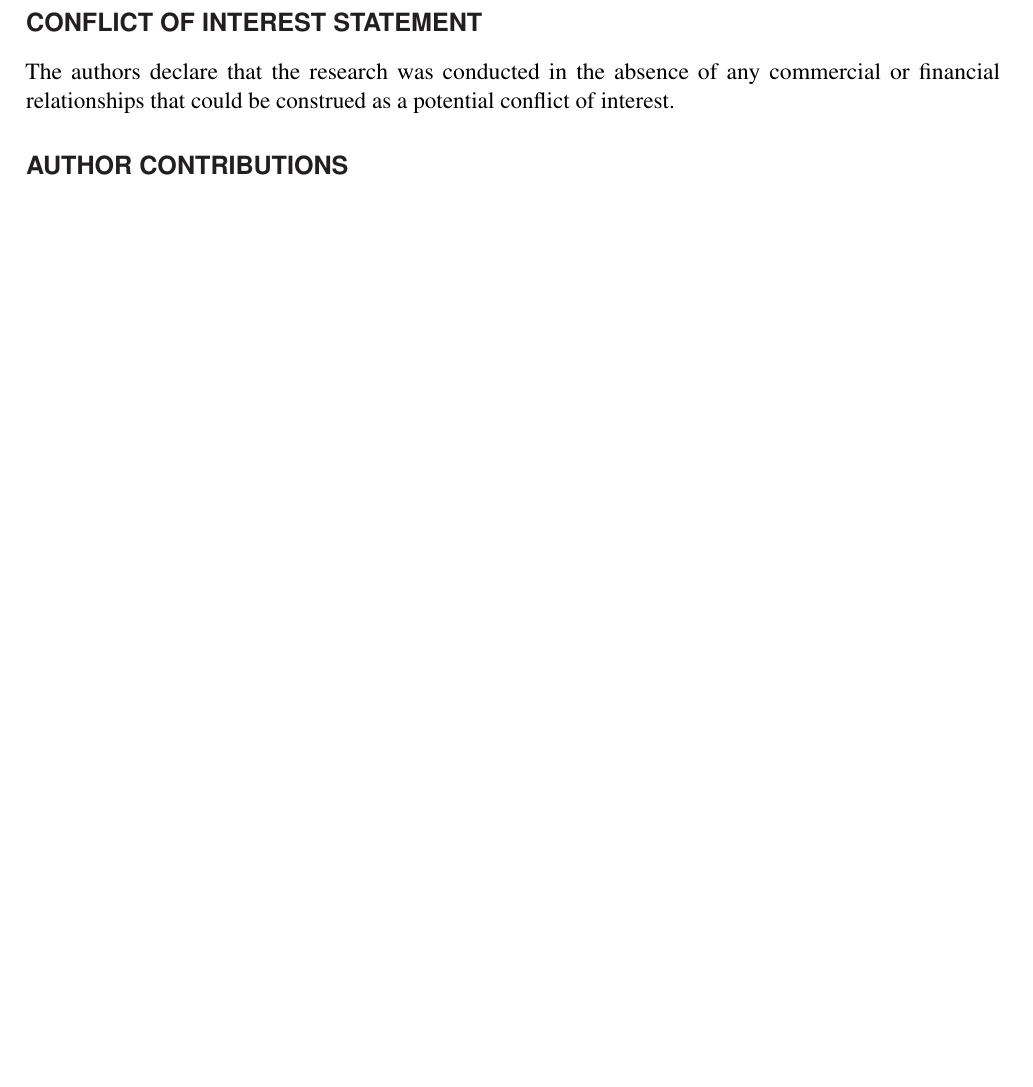
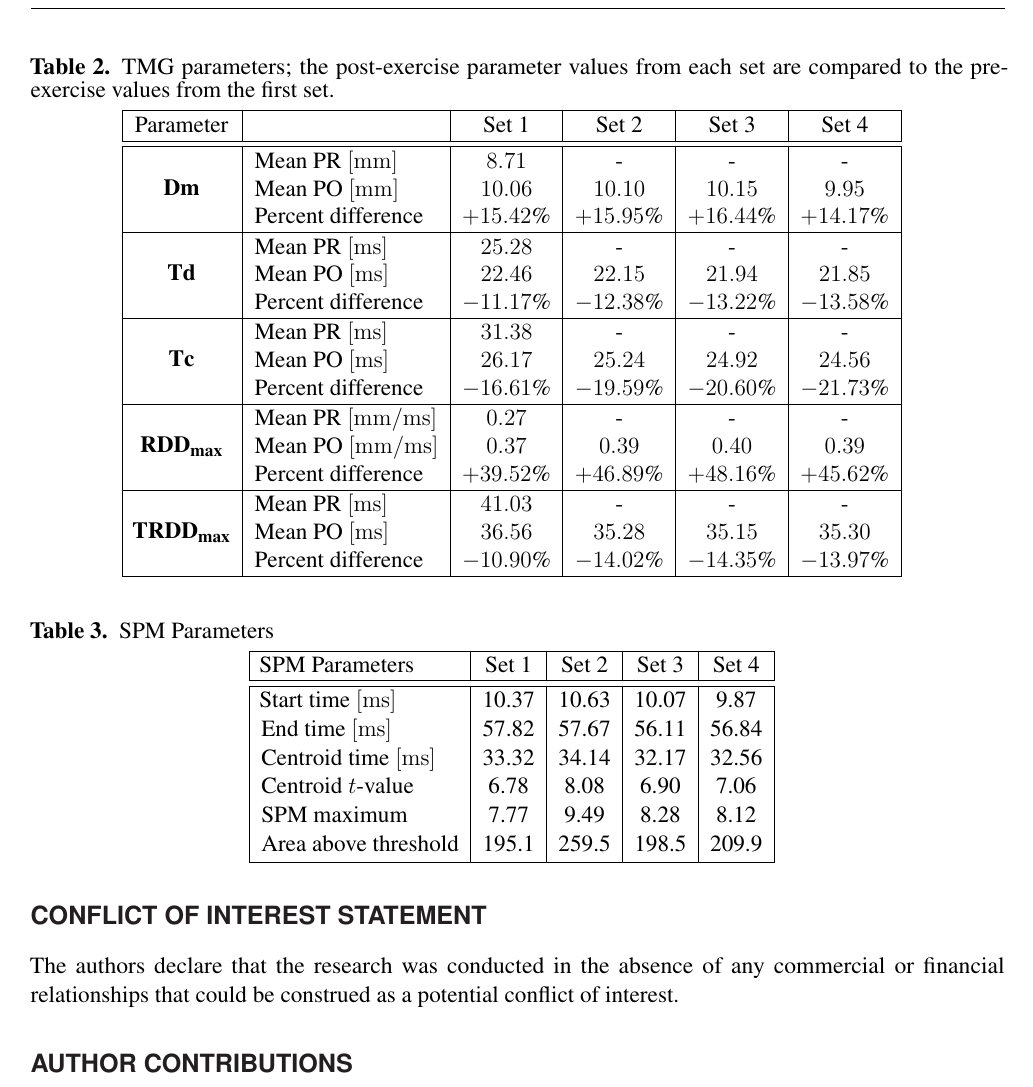
Before and after one commit to ejmastnak/spm-potentiation, a LaTeX document (article/frontiers.tex, which reads article/tables/spm_tabular.tex, article/tables/tmg_tabular_staggered.tex): part of page 5 of 6 before the commit and part of page 6 of 7 after it, cut at the place of the change, the shorter picture padded with empty space. Compiled offline with pdfLaTeX; a missing bibliography style is replaced by a similar one.

Commit message:
Initial commit of parameter tables
- TMG parameters, with pre- and post-exercise values compared for each
  set
- TMG parameters, with post-exercise values of each set compared to
  pre-exercise values of first set.
- SPM parameters

```diff
--- a/article/frontiers.tex
+++ b/article/frontiers.tex
@@ -3,10 +3,13 @@
 \usepackage{url, hyperref, lineno, microtype, subcaption}
 \usepackage[onehalfspacing]{setspace}
 
-\usepackage{graphicx}
+\usepackage{graphicx, multirow}
 \usepackage{siunitx, mhchem}
 \usepackage{textcomp} % registered trademark and copyright symbols
-\sisetup{separate-uncertainty=true, exponent-product=\cdot, range-units=single}
+\sisetup{separate-uncertainty=true,
+    exponent-product=\cdot,
+    per-mode=symbol,
+    range-units=single}
 \DeclareSIUnit{\year}{yr}
 \graphicspath{{"figures/"}}
 
@@ -206,3 +219,13 @@ The details of twitch contraction parameters before and after ISQ appear in Tabl
+\begin{table}[htb!]
+    \centering
+    \caption{TMG parameters; the post-exercise parameter values from each set are compared to the pre-exercise values from the first set.}
+    \vspace{1ex}
+
+    \renewcommand{\arraystretch}{1.2}
+    \input{tables/tmg_tabular_staggered.tex}
+    \label{tab:tmg_params_staggered}
+\end{table}
+
 SPM analysis (SPM t-test) showed a statistically significant difference in TMG measured muscle twitch before and after ISQ in all four sets (a p-value $ p < 0.0001 $ at a significance level $ \alpha = 0.05 $).
 The first \SI{100}{\milli \second} of the TMG signal was used as the region of interest for all SPM analyses, because this is the region in which both the maximal amplitude of twitch contraction and the phase of twitch amplitude decrease occur (Figure 5).
 % TODO reference Figure 5
@@ -228,8 +251,17 @@ $ \mathrm{SPMAAT} = 194.3 $ in set 1,
 $ \mathrm{SPMAAT} = 258.5 $ in set 2,
 $ \mathrm{SPMAAT} = 197.4 $ in set 3, and
 $ \mathrm{SPMAAT} = 208.8 $ in set 4.
-The details of parameters associated with SPM analysis of TMG signals appear in Table 3.
-% TODO: table 3
+The details of parameters associated with SPM analysis of TMG signals appear in Table~\ref{tab:spm_params}.
+
+\begin{table}[htb!]
+    \centering
+    \caption{SPM Parameters}
+    \vspace{1ex}
+
+    \renewcommand{\arraystretch}{1.1}
+    \input{tables/spm_tabular.tex}
+    \label{tab:spm_params}
+\end{table}
 
 \section{Discussion}
 
--- /dev/null
+++ b/article/tables/spm_tabular.tex
@@ -0,0 +1,13 @@
+\begin{tabular}{|l|c|c|c|c|}
+    \hline {\rule{0pt}{2.0ex}} \hspace{-7pt}
+    SPM Parameters & Set 1 & Set 2 & Set 3 & Set 4\\
+    \hline
+    \hline {\rule{0pt}{2.0ex}} \hspace{-7pt}
+    Start time $ [\si{\milli \second}] $ & 10.37 & 10.63 & 10.07 & 9.87\\[0.3ex]
+    End time $ [\si{\milli \second}] $ & 57.82 & 57.67 & 56.11 & 56.84\\[0.3ex]
+    Centroid time $ [\si{\milli \second}] $ & 33.32 & 34.14 & 32.17 & 32.56\\[0.3ex]
+    Centroid $ t $-value & 6.78 & 8.08 & 6.90 & 7.06\\[0.3ex]
+    SPM maximum & 7.77 & 9.49 & 8.28 & 8.12\\[0.3ex]
+    Area above threshold & 195.1 & 259.5 & 198.5 & 209.9\\[0.3ex]
+    \hline
+\end{tabular}
--- /dev/null
+++ b/article/tables/tmg_tabular_staggered.tex
@@ -0,0 +1,36 @@
+\begin{tabular}{|c|l|c|c|c|c|}
+    \hline {\rule{0pt}{2.0ex}} \hspace{-7pt}
+    Parameter & & Set 1 & Set 2 & Set 3 & Set 4\\
+    \hline
+    \hline {\rule{0pt}{2.0ex}} \hspace{-7pt}
+
+    % Dm
+    \multirow{3}{*}{\textbf{Dm}} & Mean PR $ [\si{\milli \meter}] $ & $8.71$ & - & - & -\\
+     & Mean PO $ [\si{\milli \meter}] $ & $10.06$ & $10.10$ & $10.15$ & $9.95$\\
+     & Percent difference & $+15.42$\% & $+15.95$\% & $+16.44$\% & $+14.17$\%\\
+    \hline {\rule{0pt}{2.0ex}} \hspace{-7pt}
+
+    % Td
+    \multirow{3}{*}{\textbf{Td}} & Mean PR $ [\si{\milli \second}] $ & $25.28$ & - & - & -\\
+     & Mean PO $ [\si{\milli \second}] $ & $22.46$ & $22.15$ & $21.94$ & $21.85$\\
+     & Percent difference & $-11.17$\% & $-12.38$\% & $-13.22$\% & $-13.58$\%\\
+    \hline {\rule{0pt}{2.0ex}} \hspace{-7pt}
+
+    % Tc
+    \multirow{3}{*}{\textbf{Tc}} & Mean PR $ [\si{\milli \second}] $ & $31.38$ & - & - & -\\
+     & Mean PO $ [\si{\milli \second}] $ & $26.17$ & $25.24$ & $24.92$ & $24.56$\\
+     & Percent difference & $-16.61$\% & $-19.59$\% & $-20.60$\% & $-21.73$\%\\
+    \hline {\rule{0pt}{2.0ex}} \hspace{-7pt}
+
+    % RDD max
+    \multirow{3}{*}{\textbf{$ \text{RDD}_{\text{max}} $}} & Mean PR $ [\si{\milli \meter \per \milli \second}] $ & $0.27$ & - & - & -\\
+     & Mean PO $ [\si{\milli \meter \per \milli \second}] $ & $0.37$ & $0.39$ & $0.40$ & $0.39$\\
+     & Percent difference & $+39.52$\% & $+46.89$\% & $+48.16$\% & $+45.62$\%\\
+    \hline {\rule{0pt}{2.0ex}} \hspace{-7pt}
+
+    % RDD max time
+    \multirow{3}{*}{\textbf{$ \text{TRDD}_{\text{max}} $}} & Mean PR $ [\si{\milli \second}] $ & $41.03$ & - & - & -\\
+     & Mean PO $ [\si{\milli \second}] $ & $36.56$ & $35.28$ & $35.15$ & $35.30$\\
+     & Percent difference & $-10.90$\% & $-14.02$\% & $-14.35$\% & $-13.97$\%\\
+    \hline
+\end{tabular}
```
Also changed, not shown: article/tables/tmg_tabular.tex (added, +36 -0 lines), article/frontiers.tex (10 more changed lines).
